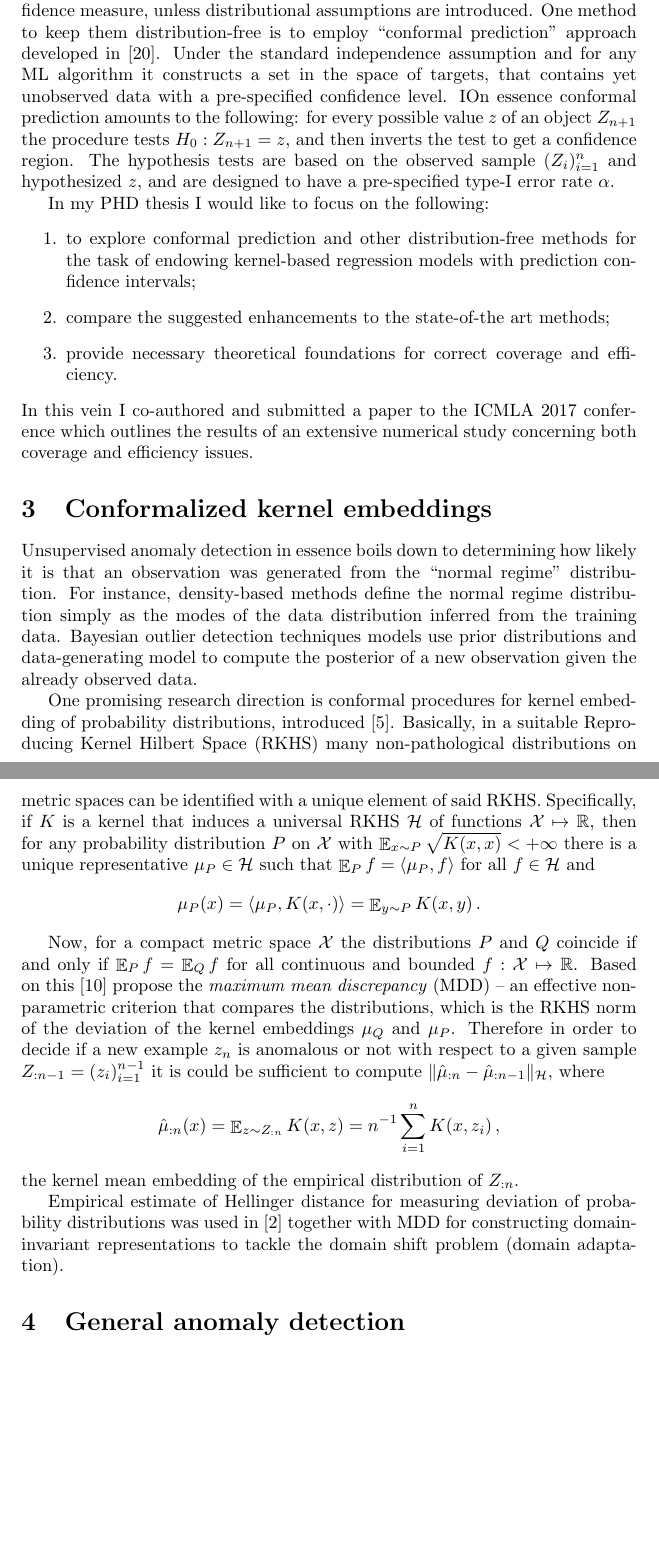
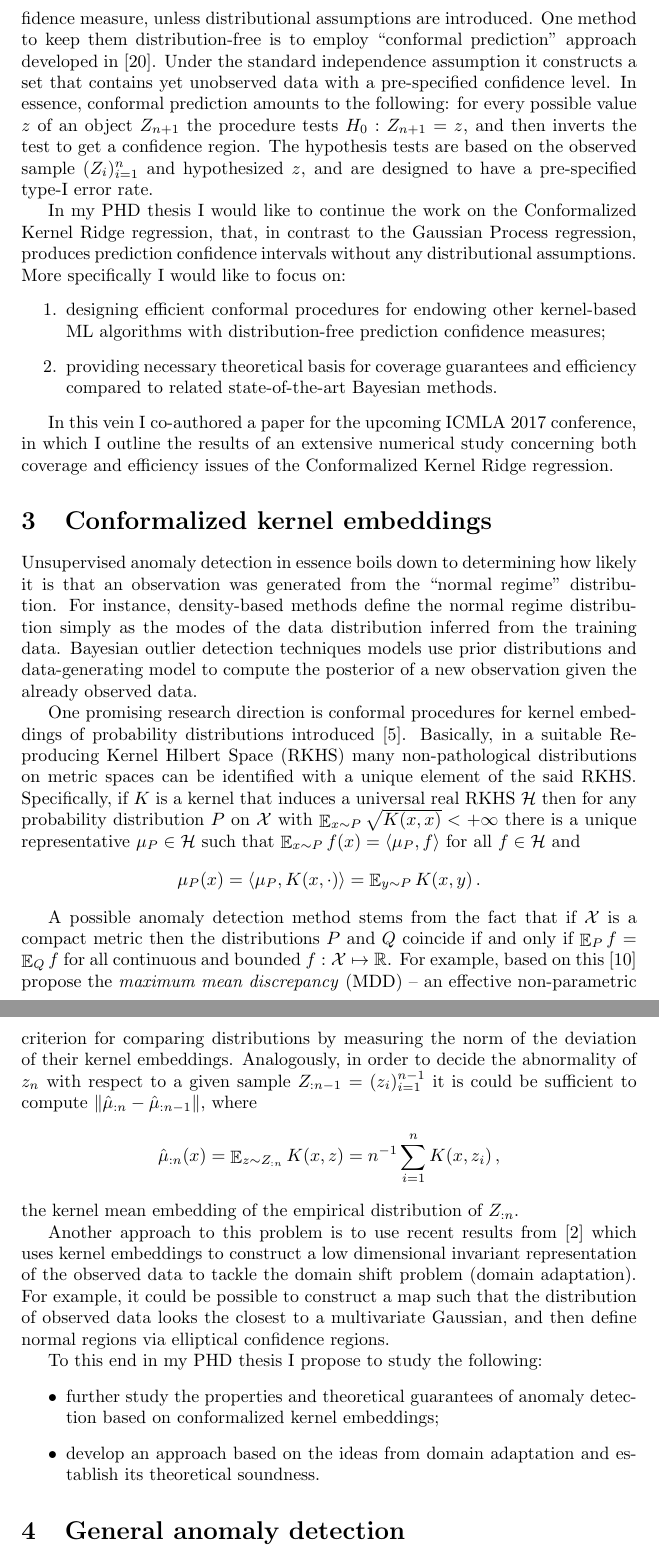
Before and after one commit to ivannz/study_notes, a LaTeX document (phd/research_statement/statement.tex): two parts of pages 2 and 3 of 6, joined at a grey line, cut so that both start at the same text, the shorter picture padded with empty space. Compiled offline with pdfLaTeX.

Commit message:
Final version of the full statement

```diff
--- a/phd/research_statement/statement.tex
+++ b/phd/research_statement/statement.tex
@@ -15,7 +15,7 @@
 
 \newcommand{\one}{\mathbf{1}}
 
-\title{Research statement}
+\title{Full research statement}
 \author{Nazarov I.N.}
 
 \begin{document}
@@ -97,25 +88,26 @@ Supervised regression-based methods allow modelling of complex interactions betw
 features of the data, yet do not readily yield any sort of prediction confidence
 measure, unless distributional assumptions are introduced. One method to keep them
 distribution-free is to employ ``conformal prediction'' approach developed in \cite{vovk2005}.
-Under the standard independence assumption and for any ML algorithm it constructs
-a set in the space of targets, that contains yet unobserved data with a pre-specified
-confidence level. IOn essence conformal prediction amounts to the following: for
-every possible value $z$ of an object $Z_{n+1}$ the procedure tests $H_0: Z_{n+1}=z$,
-and then inverts the test to get a confidence region. The hypothesis tests are based
-on the observed sample $(Z_i)_{i=1}^n$ and hypothesized $z$, and are designed to
-have a pre-specified type-I error rate $\alpha$.
+Under the standard independence assumption it constructs a set that contains yet
+unobserved data with a pre-specified confidence level. In essence, conformal prediction
+amounts to the following: for every possible value $z$ of an object $Z_{n+1}$ the
+procedure tests $H_0: Z_{n+1}=z$, and then inverts the test to get a confidence
+region. The hypothesis tests are based on the observed sample $(Z_i)_{i=1}^n$ and
+hypothesized $z$, and are designed to have a pre-specified type-I error rate.
 
-In my PHD thesis I would like to focus on the following: \begin{enumerate}
-  \item to explore conformal prediction and other distribution-free methods for
-  the task of endowing kernel-based regression models with prediction confidence
-  intervals;
-  \item compare the suggested enhancements to the state-of-the art methods;
-  \item provide necessary theoretical foundations for correct coverage and
-  efficiency.
+In my PHD thesis I would like to continue the work on the Conformalized Kernel Ridge
+regression, that, in contrast to the Gaussian Process regression, produces prediction
+confidence intervals without any distributional assumptions. More specifically I
+would like to focus on: \begin{enumerate}
+  \item designing efficient conformal procedures for endowing other kernel-based
+  ML algorithms with distribution-free prediction confidence measures;
+  \item providing necessary theoretical basis for coverage guarantees and efficiency
+  compared to related state-of-the-art Bayesian methods.
 \end{enumerate}
-In this vein I co-authored and submitted a paper to the ICMLA 2017 conference which
-outlines the results of an extensive numerical study concerning both coverage and
-efficiency issues.
+
+In this vein I co-authored a paper for the upcoming ICMLA 2017 conference, in which
+I outline the results of an extensive numerical study concerning both coverage and
+efficiency issues of the Conformalized Kernel Ridge regression.
 
 % section regression_based_anomaly_detection (end)
 
@@ -142,35 +134,44 @@ the modes of the data distribution inferred from the training data. Bayesian out
 detection techniques models use prior distributions and data-generating model to
 compute the posterior of a new observation given the already observed data.
 
-One promising research direction is conformal procedures for kernel embedding of
-probability distributions, introduced \cite{smola2007}. Basically, in a suitable
-Reproducing Kernel Hilbert Space (RKHS) many non-pathological distributions on
-metric spaces can be identified with a unique element of said RKHS. Specifically,
-if $K$ is a kernel that induces a universal RKHS $\Hcal$ of functions $\Xcal\mapsto\Real$,
-then for any probability distribution $P$ on $\Xcal$ with $\ex_{x\sim P} \sqrt{K(x,x)} < +\infty$
-there is a unique representative $\mu_P\in \Hcal$ such that $\ex_P f = \langle \mu_P, f\rangle$
+One promising research direction is conformal procedures for kernel embeddings of
+probability distributions introduced \cite{smola2007}. Basically, in a suitable
+Reproducing Kernel Hilbert Space (RKHS) many non-pathological distributions on metric
+spaces can be identified with a unique element of the said RKHS. Specifically, if
+$K$ is a kernel that induces a universal real RKHS $\Hcal$ then for any probability
+distribution $P$ on $\Xcal$ with $\ex_{x\sim P} \sqrt{K(x,x)} < +\infty$ there is
+a unique representative $\mu_P\in \Hcal$ such that $\ex_{x\sim P} f(x) = \langle \mu_P, f\rangle$
 for all $f\in \Hcal$ and
 \begin{equation*}
   \mu_P(x) = \langle \mu_P, K(x, \cdot) \rangle = \ex_{y\sim P} K(x, y) \,.
 \end{equation*}
 
-Now, for a compact metric space $\Xcal$ the distributions $P$ and $Q$ coincide if
-and only if $\ex_P f = \ex_Q f$ for all continuous and bounded $f:\Xcal\mapsto \Real$.
-Based on this \cite{gretton2012} propose the \textit{maximum mean discrepancy} (MDD)
--- an effective non-parametric criterion that compares the distributions, which is
-the RKHS norm of the deviation of the kernel embeddings $\mu_Q$ and $\mu_P$. Therefore
-in order to decide if a new example $z_n$ is anomalous or not with respect to a given
-sample $Z_{:n-1} = (z_i)_{i=1}^{n-1}$ it is could be sufficient to compute
-$\|\hat{\mu}_{:n} - \hat{\mu}_{:n-1}\|_\Hcal$, where
+A possible anomaly detection method stems from the fact that if $\Xcal$ is a compact
+metric then the distributions $P$ and $Q$ coincide if and only if $\ex_P f = \ex_Q f$
+for all continuous and bounded $f:\Xcal\mapsto \Real$. For example, based on this
+\cite{gretton2012} propose the \textit{maximum mean discrepancy} (MDD) -- an effective
+non-parametric criterion for comparing distributions by measuring the norm of the
+deviation of their kernel embeddings. Analogously, in order to decide the abnormality
+of $z_n$ with respect to a given sample $Z_{:n-1} = (z_i)_{i=1}^{n-1}$ it is could
+be sufficient to compute $\|\hat{\mu}_{:n} - \hat{\mu}_{:n-1}\|$, where
 \begin{equation*}
   \hat{\mu}_{:n}(x) = \ex_{z\sim Z_{:n}} K(x, z) = n^{-1} \sum_{i=1}^n K(x, z_i) \,,
 \end{equation*}
 the kernel mean embedding of the empirical distribution of $Z_{:n}$.
 
-Empirical estimate of Hellinger distance for measuring deviation of probability
-distributions was used in \cite{Baktashmotlaghetal2016} together with MDD for
-constructing domain-invariant representations to tackle the domain shift problem
-(domain adaptation).
+Another approach to this problem is to use recent results from \cite{Baktashmotlaghetal2016}
+which uses kernel embeddings to construct a low dimensional invariant representation
+of the observed data to tackle the domain shift problem (domain adaptation). For
+example, it could be possible to construct a map such that the distribution of observed
+data looks the closest to a multivariate Gaussian, and then define normal regions
+via elliptical confidence regions.
+
+To this end in my PHD thesis I propose to study the following: \begin{itemize}
+  \item further study the properties and theoretical guarantees of anomaly detection
+  based on conformalized kernel embeddings;
+  \item develop an approach based on the ideas from domain adaptation and establish
+  its theoretical soundness.
+\end{itemize}
 
 % section conformalized_kernel_embeddings (end)
 
```
Also changed, not shown: phd/research_statement/statement.tex (41 more changed lines).
